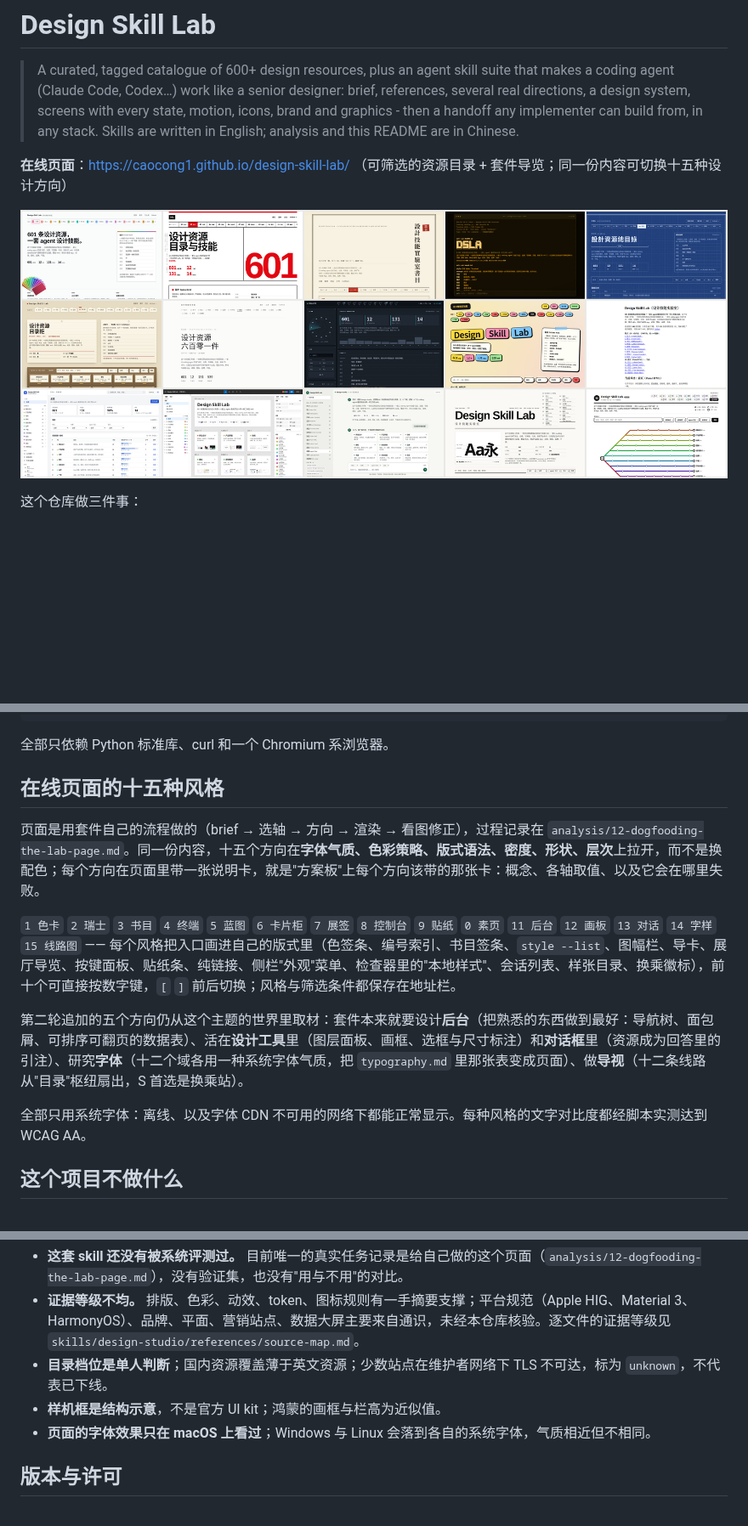
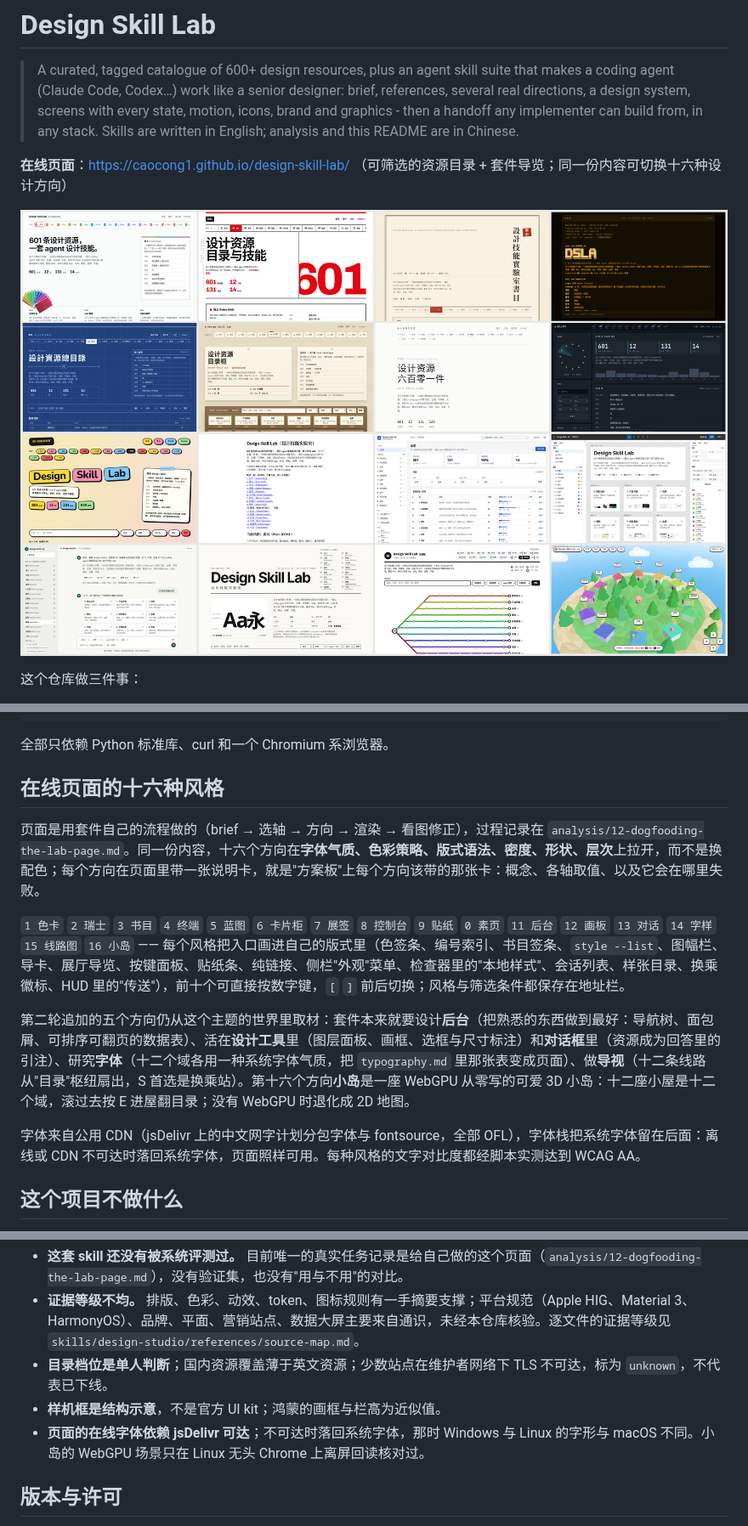
Before and after one commit to caocong1/design-skill-lab, a Markdown page: README.md, 3 parts joined by grey strips. Shown at 85% size. Rendered like a GitHub page; pictures changed too: docs/assets/styles.jpg; blank space fills up the shorter version.

Commit message:
docs: fonts + island in CHANGELOG/README/analysis 12; sixteen-tile montage
Co-authored-by: caocong1 <caocong1@users.noreply.github.com>

```diff
--- a/README.md
+++ b/README.md
@@ -2,5 +2,5 @@
 
 > A curated, tagged catalogue of 600+ design resources, plus an agent skill suite that makes a coding agent (Claude Code, Codex…) work like a senior designer: brief, references, several real directions, a design system, screens with every state, motion, icons, brand and graphics - then a handoff any implementer can build from, in any stack. Skills are written in English; analysis and this README are in Chinese.
 
-**在线页面**：https://caocong1.github.io/design-skill-lab/ （可筛选的资源目录 + 套件导览；同一份内容可切换十五种设计方向）
+**在线页面**：https://caocong1.github.io/design-skill-lab/ （可筛选的资源目录 + 套件导览；同一份内容可切换十六种设计方向）
 
@@ -138,15 +138,15 @@ scripts/check-lab-invariants.sh     # 提交前必须干净退出的机械闸
 
 全部只依赖 Python 标准库、curl 和一个 Chromium 系浏览器。
 
-## 在线页面的十五种风格
+## 在线页面的十六种风格
 
-页面是用套件自己的流程做的（brief → 选轴 → 方向 → 渲染 → 看图修正），过程记录在 `analysis/12-dogfooding-the-lab-page.md`。同一份内容，十五个方向在**字体气质、色彩策略、版式语法、密度、形状、层次**上拉开，而不是换配色；每个方向在页面里带一张说明卡，就是"方案板"上每个方向该带的那张卡：概念、各轴取值、以及它会在哪里失败。
+页面是用套件自己的流程做的（brief → 选轴 → 方向 → 渲染 → 看图修正），过程记录在 `analysis/12-dogfooding-the-lab-page.md`。同一份内容，十六个方向在**字体气质、色彩策略、版式语法、密度、形状、层次**上拉开，而不是换配色；每个方向在页面里带一张说明卡，就是"方案板"上每个方向该带的那张卡：概念、各轴取值、以及它会在哪里失败。
 
-`1 色卡` `2 瑞士` `3 书目` `4 终端` `5 蓝图` `6 卡片柜` `7 展签` `8 控制台` `9 贴纸` `0 素页` `11 后台` `12 画板` `13 对话` `14 字样` `15 线路图` —— 每个风格把入口画进自己的版式里（色签条、编号索引、书目签条、`style --list`、图幅栏、导卡、展厅导览、按键面板、贴纸条、纯链接、侧栏"外观"菜单、检查器里的"本地样式"、会话列表、样张目录、换乘徽标），前十个可直接按数字键，`[` `]` 前后切换；风格与筛选条件都保存在地址栏。
+`1 色卡` `2 瑞士` `3 书目` `4 终端` `5 蓝图` `6 卡片柜` `7 展签` `8 控制台` `9 贴纸` `0 素页` `11 后台` `12 画板` `13 对话` `14 字样` `15 线路图` `16 小岛` —— 每个风格把入口画进自己的版式里（色签条、编号索引、书目签条、`style --list`、图幅栏、导卡、展厅导览、按键面板、贴纸条、纯链接、侧栏"外观"菜单、检查器里的"本地样式"、会话列表、样张目录、换乘徽标、HUD 里的"传送"），前十个可直接按数字键，`[` `]` 前后切换；风格与筛选条件都保存在地址栏。
 
-第二轮追加的五个方向仍从这个主题的世界里取材：套件本来就要设计**后台**（把熟悉的东西做到最好：导航树、面包屑、可排序可翻页的数据表）、活在**设计工具**里（图层面板、画框、选框与尺寸标注）和**对话框**里（资源成为回答里的引注）、研究**字体**（十二个域各用一种系统字体气质，把 `typography.md` 里那张表变成页面）、做**导视**（十二条线路从"目录"枢纽扇出，S 首选是换乘站）。
+第二轮追加的五个方向仍从这个主题的世界里取材：套件本来就要设计**后台**（把熟悉的东西做到最好：导航树、面包屑、可排序可翻页的数据表）、活在**设计工具**里（图层面板、画框、选框与尺寸标注）和**对话框**里（资源成为回答里的引注）、研究**字体**（十二个域各用一种系统字体气质，把 `typography.md` 里那张表变成页面）、做**导视**（十二条线路从"目录"枢纽扇出，S 首选是换乘站）。第十六个方向**小岛**是一座 WebGPU 从零写的可爱 3D 小岛：十二座小屋是十二个域，滚过去按 E 进屋翻目录；没有 WebGPU 时退化成 2D 地图。
 
-全部只用系统字体：离线、以及字体 CDN 不可用的网络下都能正常显示。每种风格的文字对比度都经脚本实测达到 WCAG AA。
+字体来自公用 CDN（jsDelivr 上的中文网字计划分包字体与 fontsource，全部 OFL），字体栈把系统字体留在后面：离线或 CDN 不可达时落回系统字体，页面照样可用。每种风格的文字对比度都经脚本实测达到 WCAG AA。
 
 ## 这个项目不做什么
 
@@ -164,7 +164,7 @@ scripts/check-lab-invariants.sh     # 提交前必须干净退出的机械闸
 - **证据等级不均。** 排版、色彩、动效、token、图标规则有一手摘要支撑；平台规范（Apple HIG、Material 3、HarmonyOS）、品牌、平面、营销站点、数据大屏主要来自通识，未经本仓库核验。逐文件的证据等级见 `skills/design-studio/references/source-map.md`。
 - **目录档位是单人判断**；国内资源覆盖薄于英文资源；少数站点在维护者网络下 TLS 不可达，标为 `unknown`，不代表已下线。
 - **样机框是结构示意**，不是官方 UI kit；鸿蒙的画框与栏高为近似值。
-- **页面的字体效果只在 macOS 上看过**；Windows 与 Linux 会落到各自的系统字体，气质相近但不相同。
+- **页面的在线字体依赖 jsDelivr 可达**；不可达时落回系统字体，那时 Windows 与 Linux 的字形与 macOS 不同。小岛的 WebGPU 场景只在 Linux 无头 Chrome 上离屏回读核对过。
 
 ## 版本与许可
 
```
Also changed, not shown: other parts of README.md (+1 -1 lines), CHANGELOG.md (+5 -3 lines), analysis/12-dogfooding-the-lab-page.md (+7 -2 lines).
